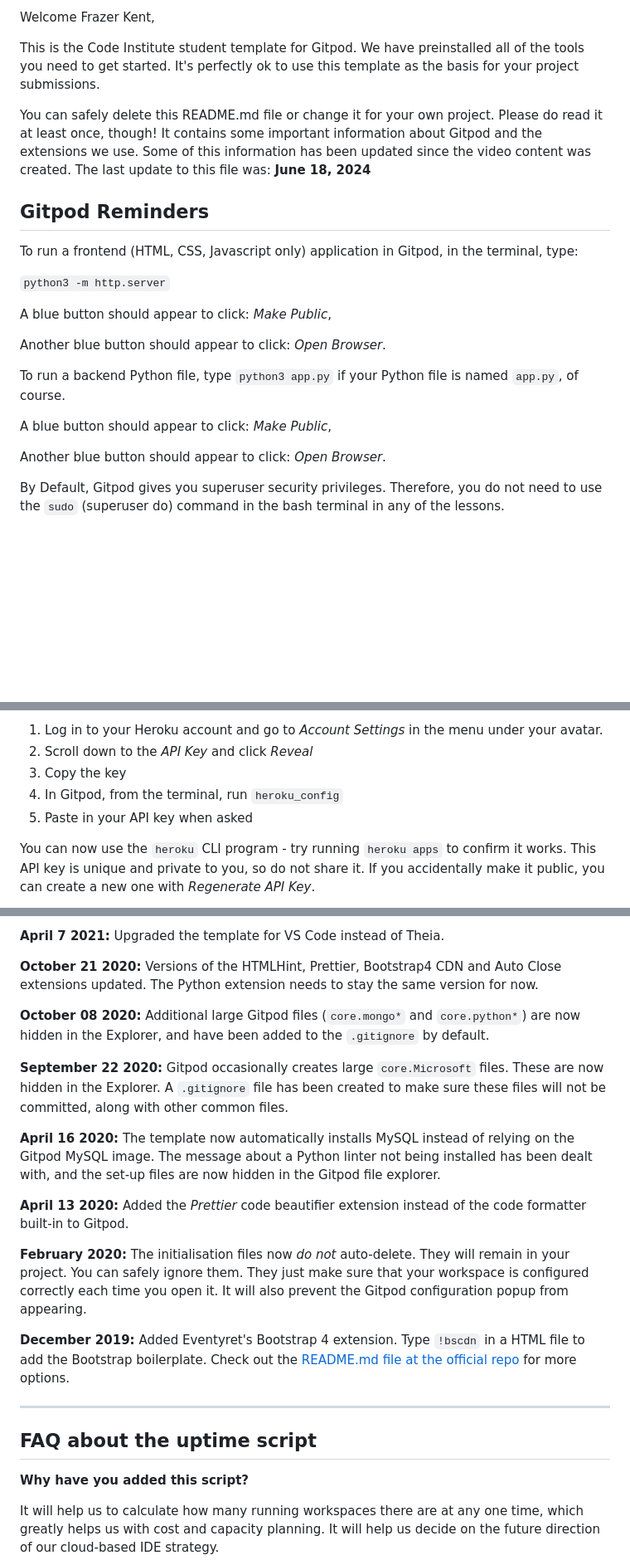
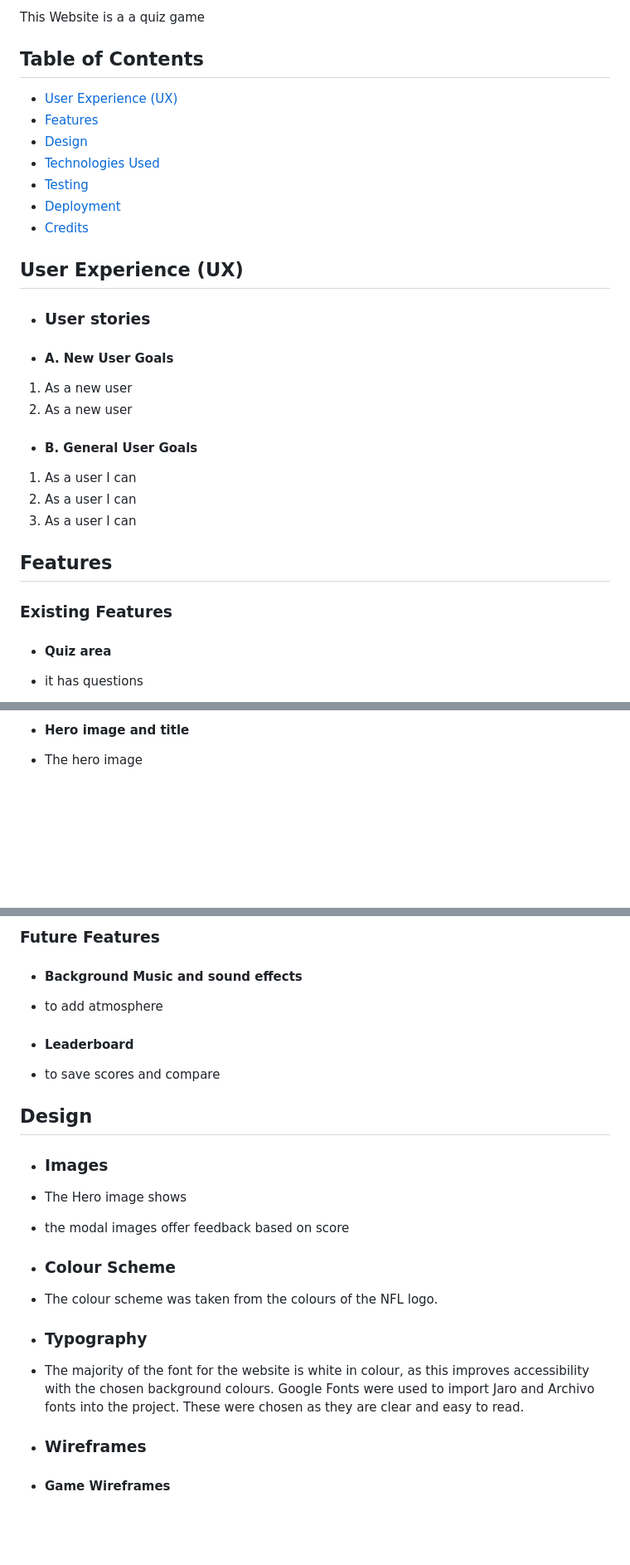
Before and after one commit to Frazer-BC/NFL-Game-Project, a Markdown page: README.md, 3 parts joined by grey strips. Shown at 83% size. Drawn GitHub-style; blank space fills up the shorter version.

Commit message:
add basic readme structure

```diff
--- a/README.md
+++ b/README.md
@@ -2,25 +2,35 @@
 
-Welcome Frazer Kent,
+This Website is a a quiz game
 
-This is the Code Institute student template for Gitpod. We have preinstalled all of the tools you need to get started. It's perfectly ok to use this template as the basis for your project submissions.
+## Table of Contents
+* [User Experience (UX)](#user-experience-ux)
+* [Features](#features)
+* [Design](#design)
+* [Technologies Used](#technologies-used)
+* [Testing](#testing)
+* [Deployment](#deployment)
+* [Credits](#credits)
 
-You can safely delete this README.md file or change it for your own project. Please do read it at least once, though! It contains some important information about Gitpod and the extensions we use. Some of this information has been updated since the video content was created. The last update to this file was: **June 18, 2024**
+## User Experience (UX)
 
-## Gitpod Reminders
+-   ### User stories
 
-To run a frontend (HTML, CSS, Javascript only) application in Gitpod, in the terminal, type:
+-   #### A. New User Goals
 
-`python3 -m http.server`
+1. As a new user
+2. As a new user
 
-A blue button should appear to click: _Make Public_,
+-   #### B. General User Goals
 
-Another blue button should appear to click: _Open Browser_.
+1. As a user I can
+2. As a user I can
+3. As a user I can
 
-To run a backend Python file, type `python3 app.py` if your Python file is named `app.py`, of course.
+## Features
 
-A blue button should appear to click: _Make Public_,
+### Existing Features
 
-Another blue button should appear to click: _Open Browser_.
+-  #### Quiz area
 
-By Default, Gitpod gives you superuser security privileges. Therefore, you do not need to use the `sudo` (superuser do) command in the bash terminal in any of the lessons.
+- it has questions
 
@@ -28,9 +38,5 @@ To log into the Heroku toolbelt CLI:
 
-1. Log in to your Heroku account and go to *Account Settings* in the menu under your avatar.
-2. Scroll down to the *API Key* and click *Reveal*
-3. Copy the key
-4. In Gitpod, from the terminal, run `heroku_config`
-5. Paste in your API key when asked
+- #### Hero image and title
 
-You can now use the `heroku` CLI program - try running `heroku apps` to confirm it works. This API key is unique and private to you, so do not share it. If you accidentally make it public, you can create a new one with _Regenerate API Key_.
+- The hero image
 
@@ -77,25 +74,28 @@ We continually tweak and adjust this template to help give you the best experien
 
-**April 7 2021:** Upgraded the template for VS Code instead of Theia.
+### Future Features
 
-**October 21 2020:** Versions of the HTMLHint, Prettier, Bootstrap4 CDN and Auto Close extensions updated. The Python extension needs to stay the same version for now.
+- #### Background Music and sound effects
 
-**October 08 2020:** Additional large Gitpod files (`core.mongo*` and `core.python*`) are now hidden in the Explorer, and have been added to the `.gitignore` by default.
+- to add atmosphere
 
-**September 22 2020:** Gitpod occasionally creates large `core.Microsoft` files. These are now hidden in the Explorer. A `.gitignore` file has been created to make sure these files will not be committed, along with other common files.
+- #### Leaderboard
 
-**April 16 2020:** The template now automatically installs MySQL instead of relying on the Gitpod MySQL image. The message about a Python linter not being installed has been dealt with, and the set-up files are now hidden in the Gitpod file explorer.
+- to save scores and compare
 
-**April 13 2020:** Added the _Prettier_ code beautifier extension instead of the code formatter built-in to Gitpod.
+## Design
 
-**February 2020:** The initialisation files now _do not_ auto-delete. They will remain in your project. You can safely ignore them. They just make sure that your workspace is configured correctly each time you open it. It will also prevent the Gitpod configuration popup from appearing.
+-   ### Images
+- The Hero image shows
 
-**December 2019:** Added Eventyret's Bootstrap 4 extension. Type `!bscdn` in a HTML file to add the Bootstrap boilerplate. Check out the <a href="https://github.com/Eventyret/vscode-bcdn" target="_blank">README.md file at the official repo</a> for more options.
+- the modal images offer feedback based on score
 
-------
+-   ### Colour Scheme
+-  The colour scheme was taken from the colours of the NFL logo.
 
-## FAQ about the uptime script
+-   ### Typography
+- The majority of the font for the website is white in colour, as this improves accessibility with the chosen background colours. Google Fonts were used to import Jaro and Archivo fonts into the project. These were chosen as they are clear and easy to read.
 
-**Why have you added this script?**
+-   ### Wireframes
 
-It will help us to calculate how many running workspaces there are at any one time, which greatly helps us with cost and capacity planning. It will help us decide on the future direction of our cloud-based IDE strategy.
+- #### Game Wireframes
 
```
Also changed, not shown: other parts of README.md (+117 -45 lines).
